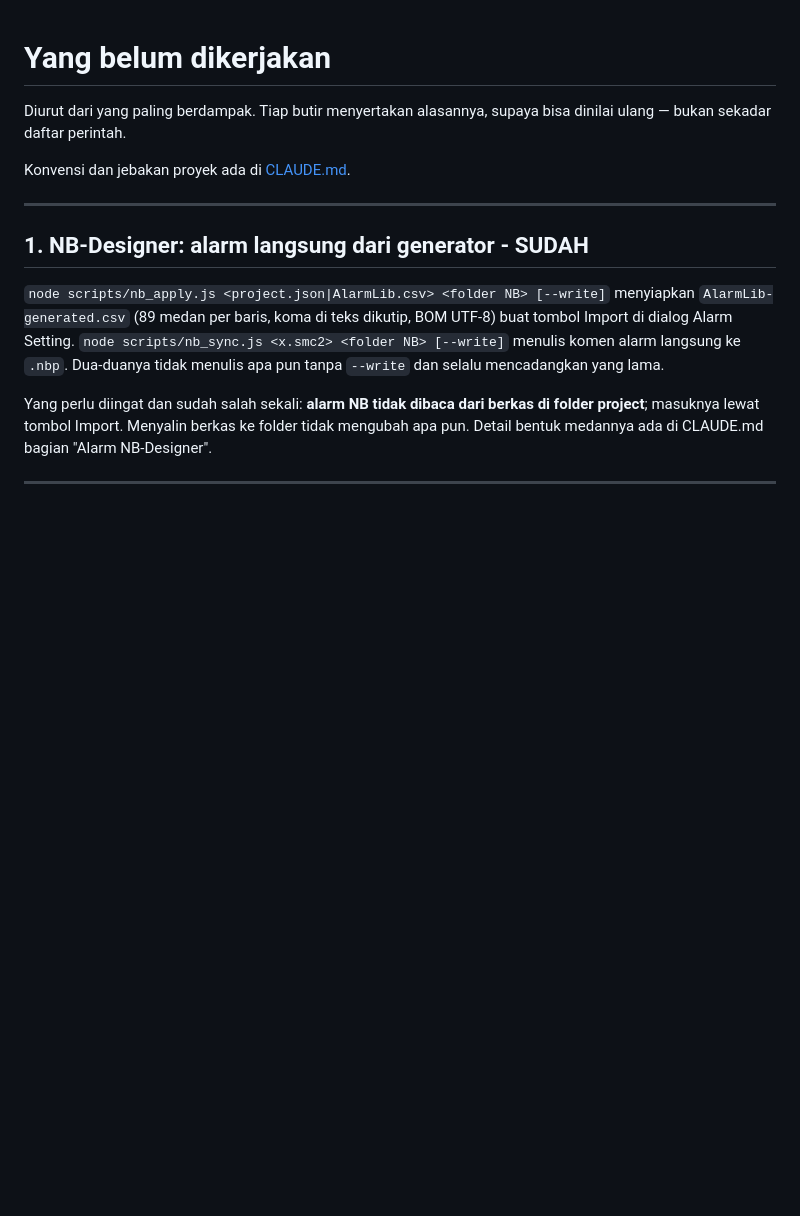
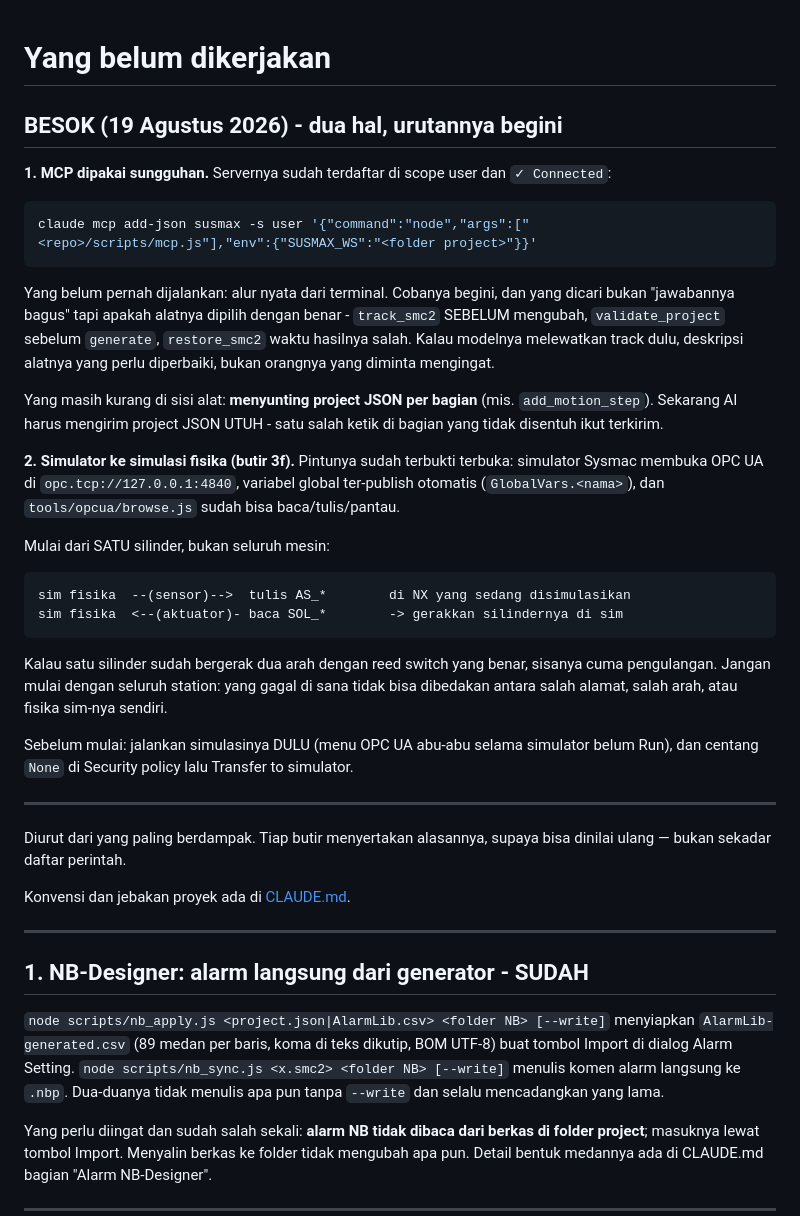
Before and after one commit to Dennych123/sysmac, a Markdown page: TODO.md, the part around the change. Drawn GitHub-style; blank space fills up the shorter version.

Commit message:
Note tomorrow's two tasks: drive MCP for real, then one cylinder over OPC UA
Both are 'the door is already open, walk through it' work. The MCP server is
registered and connected but has never been driven through a real edit; what
needs watching is whether the model reaches for track_smc2 before changing
anything, because if it does not, the tool descriptions are what need fixing.

The simulator side starts with one cylinder, not a station: a station that
misbehaves cannot be told apart from a wrong address, a reversed direction, or
the physics sim itself.

Co-Authored-By: Claude Opus 5 <noreply@anthropic.com>

````diff
--- a/TODO.md
+++ b/TODO.md
@@ -1,4 +1,43 @@
 # Yang belum dikerjakan
+
+## BESOK (19 Agustus 2026) - dua hal, urutannya begini
+
+**1. MCP dipakai sungguhan.** Servernya sudah terdaftar di scope user dan `✓ Connected`:
+
+```bash
+claude mcp add-json susmax -s user '{"command":"node","args":["<repo>/scripts/mcp.js"],"env":{"SUSMAX_WS":"<folder project>"}}'
+```
+
+Yang belum pernah dijalankan: alur nyata dari terminal. Cobanya begini, dan yang dicari bukan
+"jawabannya bagus" tapi apakah alatnya dipilih dengan benar - `track_smc2` SEBELUM mengubah,
+`validate_project` sebelum `generate`, `restore_smc2` waktu hasilnya salah. Kalau modelnya
+melewatkan track dulu, deskripsi alatnya yang perlu diperbaiki, bukan orangnya yang diminta
+mengingat.
+
+Yang masih kurang di sisi alat: **menyunting project JSON per bagian** (mis. `add_motion_step`).
+Sekarang AI harus mengirim project JSON UTUH - satu salah ketik di bagian yang tidak disentuh
+ikut terkirim.
+
+**2. Simulator ke simulasi fisika (butir 3f).** Pintunya sudah terbukti terbuka: simulator Sysmac
+membuka OPC UA di `opc.tcp://127.0.0.1:4840`, variabel global ter-publish otomatis
+(`GlobalVars.<nama>`), dan `tools/opcua/browse.js` sudah bisa baca/tulis/pantau.
+
+Mulai dari SATU silinder, bukan seluruh mesin:
+
+```
+sim fisika  --(sensor)-->  tulis AS_*        di NX yang sedang disimulasikan
+sim fisika  <--(aktuator)- baca SOL_*        -> gerakkan silindernya di sim
+```
+
+Kalau satu silinder sudah bergerak dua arah dengan reed switch yang benar, sisanya cuma
+pengulangan. Jangan mulai dengan seluruh station: yang gagal di sana tidak bisa dibedakan antara
+salah alamat, salah arah, atau fisika sim-nya sendiri.
+
+Sebelum mulai: jalankan simulasinya DULU (menu OPC UA abu-abu selama simulator belum Run), dan
+centang `None` di Security policy lalu Transfer to simulator.
+
+---
+
 
 Diurut dari yang paling berdampak. Tiap butir menyertakan alasannya, supaya bisa
 dinilai ulang — bukan sekadar daftar perintah.
````
